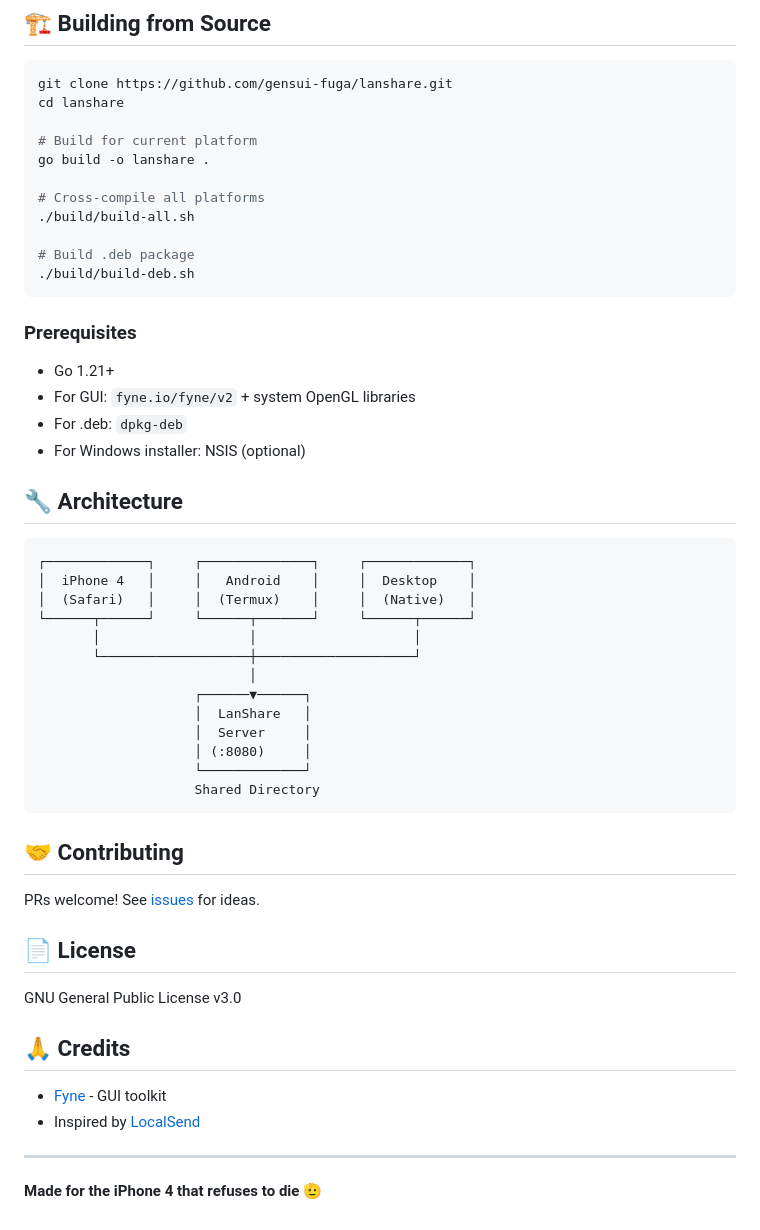
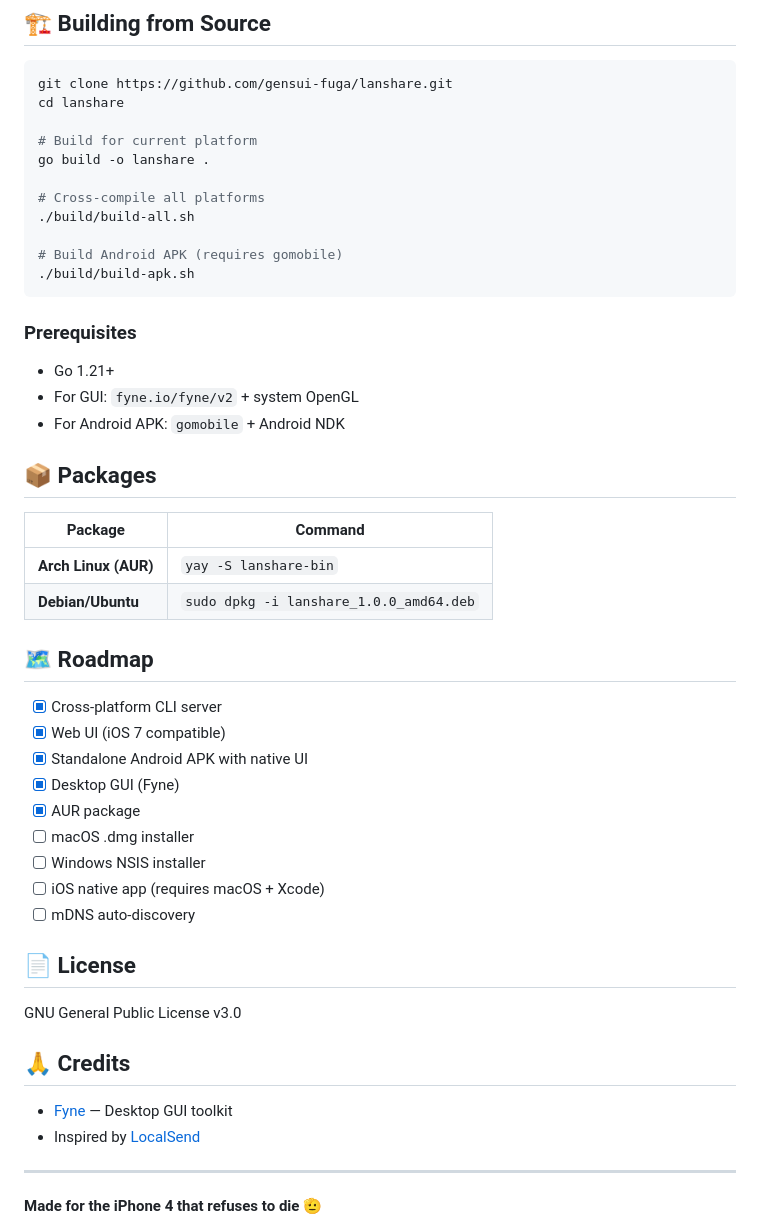
Before and after one commit to gensui-fuga/lanshare, a Markdown page: README.md, the part around one of its changes. Drawn GitHub-style.

````diff
--- a/README.md
+++ b/README.md
@@ -146,38 +182,34 @@ go build -o lanshare .
 # Cross-compile all platforms
 ./build/build-all.sh
 
-# Build .deb package
-./build/build-deb.sh
+# Build Android APK (requires gomobile)
+./build/build-apk.sh
 ```
 
 ### Prerequisites
 
 - Go 1.21+
-- For GUI: `fyne.io/fyne/v2` + system OpenGL libraries
-- For .deb: `dpkg-deb`
-- For Windows installer: NSIS (optional)
+- For GUI: `fyne.io/fyne/v2` + system OpenGL
+- For Android APK: `gomobile` + Android NDK
 
-## 🔧 Architecture
+## 📦 Packages
 
-```
-┌─────────────┐     ┌──────────────┐     ┌─────────────┐
-│  iPhone 4   │     │   Android    │     │  Desktop    │
-│  (Safari)   │     │  (Termux)    │     │  (Native)   │
-└──────┬──────┘     └──────┬───────┘     └──────┬──────┘
-       │                   │                    │
-       └───────────────────┼────────────────────┘
-                           │
-                    ┌──────▼──────┐
-                    │  LanShare   │
-                    │  Server     │
-                    │ (:8080)     │
-                    └─────────────┘
-                    Shared Directory
-```
+| Package | Command |
+|---------|---------|
+| **Arch Linux (AUR)** | `yay -S lanshare-bin` |
+| **Debian/Ubuntu** | `sudo dpkg -i lanshare_1.0.0_amd64.deb` |
 
-## 🤝 Contributing
+## 🗺️ Roadmap
 
-PRs welcome! See [issues](https://github.com/gensui-fuga/lanshare/issues) for ideas.
+- [x] Cross-platform CLI server
+- [x] Web UI (iOS 7 compatible)
+- [x] Standalone Android APK with native UI
+- [x] Desktop GUI (Fyne)
+- [x] AUR package
+- [ ] macOS .dmg installer
+- [ ] Windows NSIS installer
+- [ ] iOS native app (requires macOS + Xcode)
+- [ ] mDNS auto-discovery
 
 ## 📄 License
 
@@ -185,7 +217,7 @@ GNU General Public License v3.0
 
 ## 🙏 Credits
 
-- [Fyne](https://fyne.io/) - GUI toolkit
+- [Fyne](https://fyne.io/) — Desktop GUI toolkit
 - Inspired by [LocalSend](https://github.com/localsend/localsend)
 
 ---
````
Also changed, not shown: other parts of README.md (+102 -66 lines).
